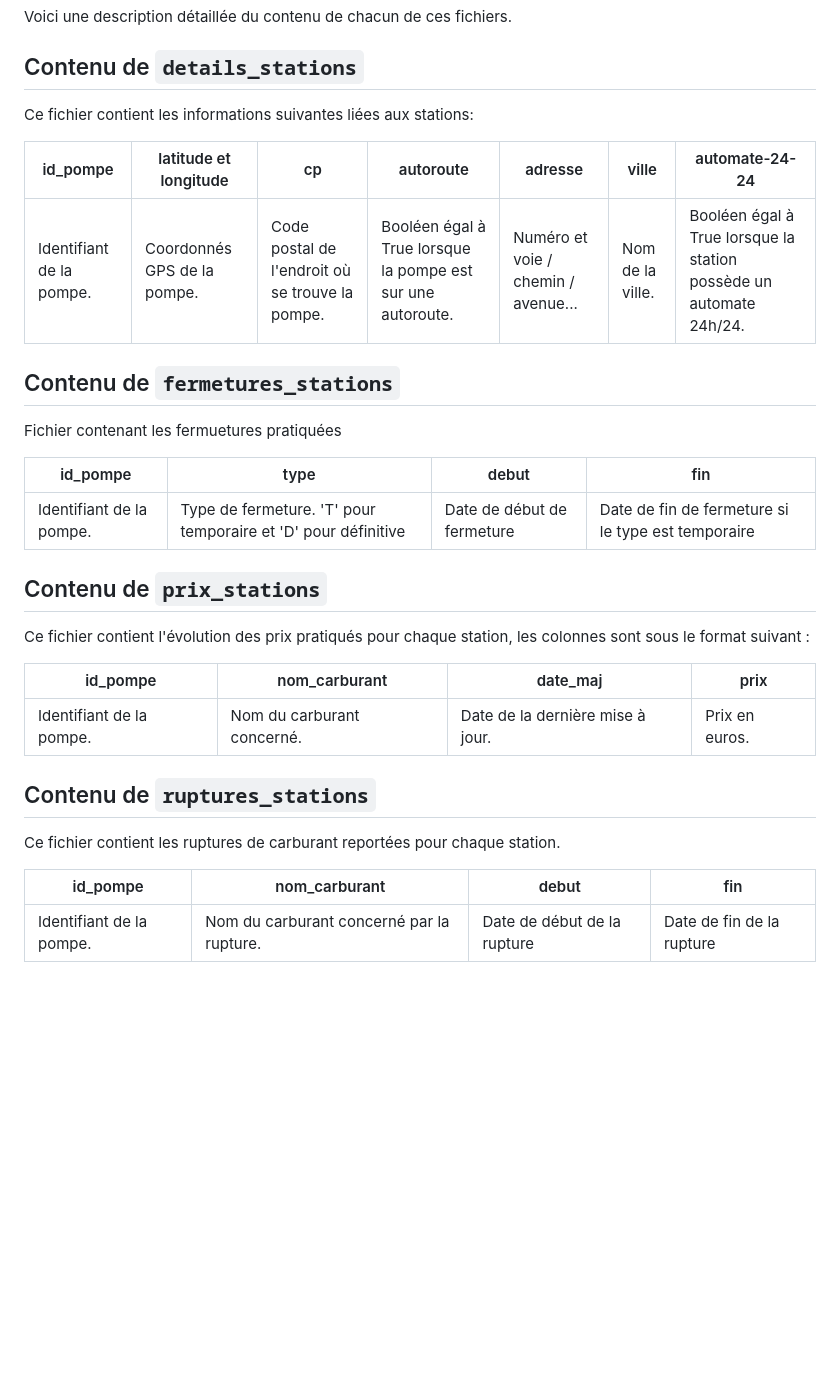
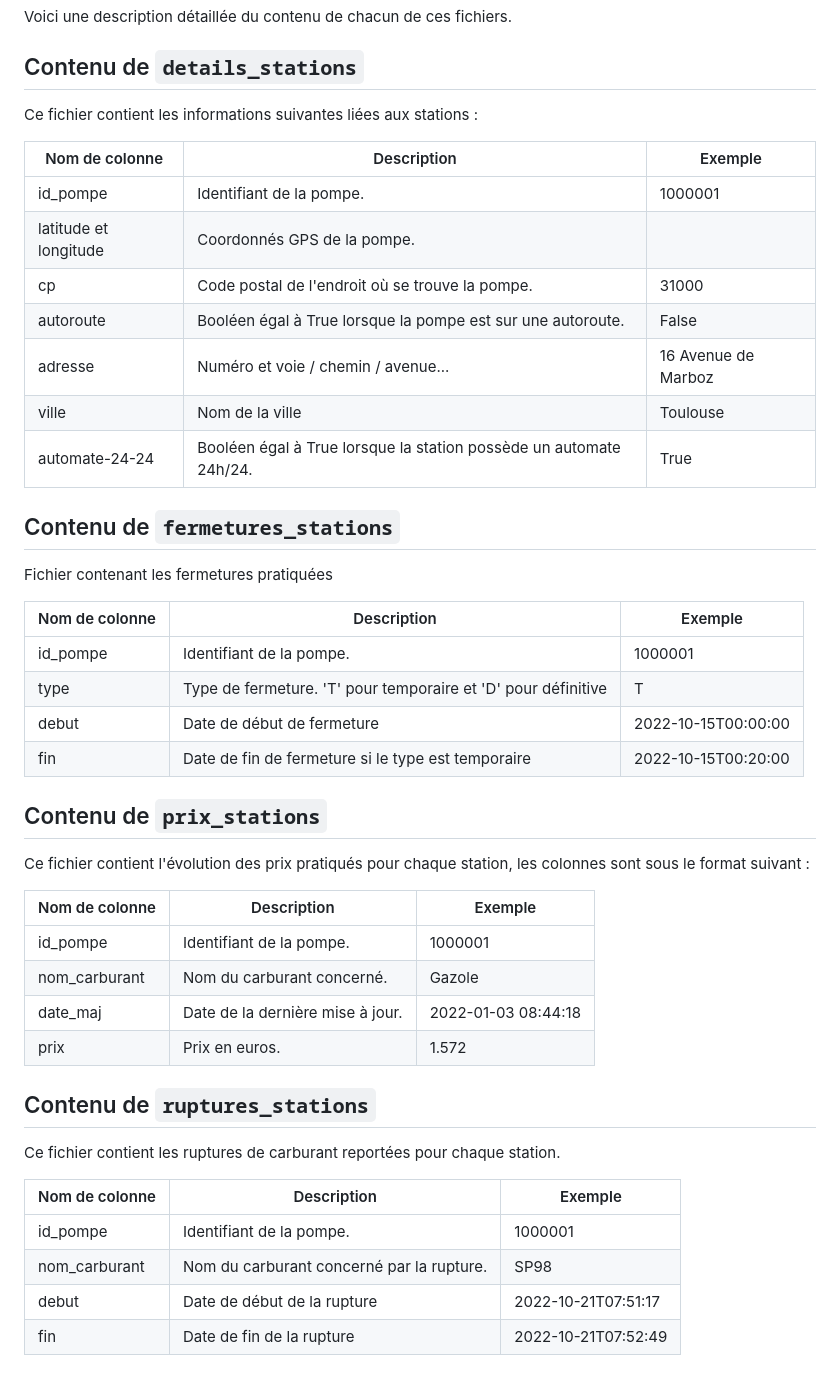
Before and after one commit to ToulouseDataViz/Hackaviz2023, a Markdown page: README.md, the part around the change. GitHub-like rendering; blank space fills up the shorter version.

Commit message:
Homogénéisation du readme
Modification des tableaux de descriptions des colonnes pour les stations essence.

```diff
--- a/README.md
+++ b/README.md
@@ -75,29 +75,45 @@ Le lien entre ces différents fichiers peut se faire grâce à l'identifiant de
 Voici une description détaillée du contenu de chacun de ces fichiers.
 
 ## Contenu de `details_stations`
-Ce fichier contient les informations suivantes liées aux stations:
+Ce fichier contient les informations suivantes liées aux stations :
 
-|                 id_pompe |       latitude et longitude |                                              cp |                                                   autoroute |                             adresse |            ville |                                                     automate-24-24 |
-|--------------------------|-----------------------------|-------------------------------------------------|-------------------------------------------------------------|-------------------------------------|------------------|--------------------------------------------------------------------|
-| Identifiant de la pompe. | Coordonnés GPS de la pompe. | Code postal de l'endroit où se trouve la pompe. | Booléen égal à True lorsque la pompe est sur une autoroute. | Numéro et voie / chemin / avenue... | Nom de la ville. | Booléen égal à True lorsque la station possède un automate 24h/24. |
+
+|        Nom de colonne |                                                        Description |             Exemple |
+|-----------------------|--------------------------------------------------------------------|---------------------|
+|              id_pompe |                                           Identifiant de la pompe. |             1000001 |
+| latitude et longitude |                                        Coordonnés GPS de la pompe. |                     |
+|                    cp |                    Code postal de l'endroit où se trouve la pompe. |               31000 |
+|             autoroute |        Booléen égal à True lorsque la pompe est sur une autoroute. |               False |
+|               adresse |                                Numéro et voie / chemin / avenue... | 16 Avenue de Marboz |
+|                 ville |                                                    Nom de la ville |            Toulouse |
+|        automate-24-24 | Booléen égal à True lorsque la station possède un automate 24h/24. |                True |
 
 ## Contenu de `fermetures_stations`
-Fichier contenant les fermuetures pratiquées
+Fichier contenant les fermetures pratiquées
 
-|                 id_pompe |                                                          type |                      debut |                                                fin |
-|--------------------------|---------------------------------------------------------------|----------------------------|----------------------------------------------------|
-| Identifiant de la pompe. | Type de fermeture. 'T' pour temporaire et 'D' pour définitive | Date de début de fermeture | Date de fin de fermeture si le type est temporaire |
+| Nom de colonne |                                                   Description |             Exemple |
+|----------------|---------------------------------------------------------------|---------------------|
+|       id_pompe |                                      Identifiant de la pompe. |             1000001 |
+|           type | Type de fermeture. 'T' pour temporaire et 'D' pour définitive |                   T |
+|          debut |                                    Date de début de fermeture | 2022-10-15T00:00:00 |
+|            fin |            Date de fin de fermeture si le type est temporaire | 2022-10-15T00:20:00 |
 
 ## Contenu de `prix_stations`
 Ce fichier contient l'évolution des prix pratiqués pour chaque station, les colonnes sont sous le format suivant :
 
-|                 id_pompe |              nom_carburant |                         date_maj |           prix |
-|--------------------------|----------------------------|----------------------------------|----------------|
-| Identifiant de la pompe. | Nom du carburant concerné. | Date de la dernière mise à jour. | Prix en euros. |
+| Nom de colonne |                      Description |             Exemple |
+|----------------|----------------------------------|---------------------|
+|       id_pompe |         Identifiant de la pompe. |             1000001 |
+|  nom_carburant |       Nom du carburant concerné. |              Gazole |
+|       date_maj | Date de la dernière mise à jour. | 2022-01-03 08:44:18 |
+|           prix |                   Prix en euros. |               1.572 |
 
 ## Contenu de `ruptures_stations`
 Ce fichier contient les ruptures de carburant reportées pour chaque station.
 
-|                 id_pompe |                             nom_carburant |                       debut |                       fin |
-|--------------------------|-------------------------------------------|-----------------------------|---------------------------|
-| Identifiant de la pompe. | Nom du carburant concerné par la rupture. | Date de début de la rupture | Date de fin de la rupture |
+| Nom de colonne |                               Description |             Exemple |
+|----------------|-------------------------------------------|---------------------|
+|       id_pompe |                  Identifiant de la pompe. |             1000001 |
+|  nom_carburant | Nom du carburant concerné par la rupture. |                SP98 |
+|          debut |               Date de début de la rupture | 2022-10-21T07:51:17 |
+|            fin |                 Date de fin de la rupture | 2022-10-21T07:52:49 |
```
